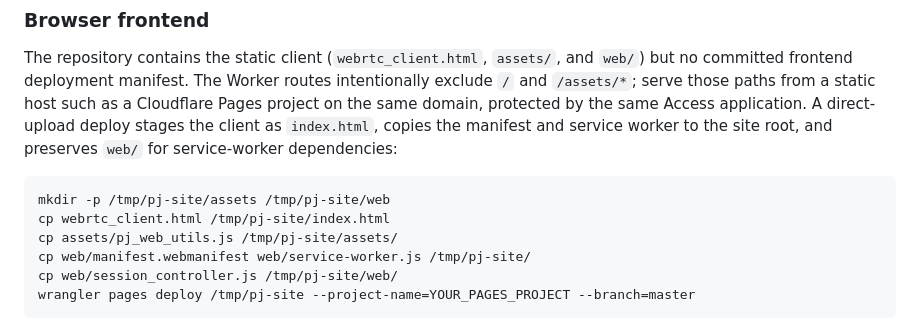
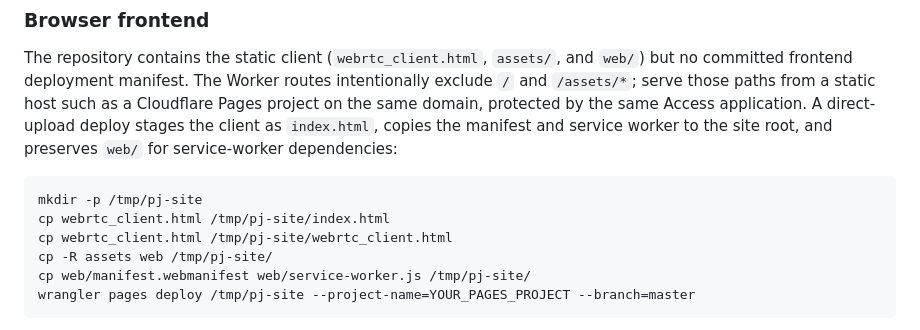
Before and after one commit to LetsVenture2021/PJ, a Markdown page: README.md, the part around the change. Rendered like a GitHub page.

Commit message:
Package all browser runtime assets for Pages

````diff
--- a/README.md
+++ b/README.md
@@ -569,11 +569,11 @@ the manifest and service worker to the site root, and preserves `web/` for
 service-worker dependencies:
 
 ```bash
-mkdir -p /tmp/pj-site/assets /tmp/pj-site/web
+mkdir -p /tmp/pj-site
 cp webrtc_client.html /tmp/pj-site/index.html
-cp assets/pj_web_utils.js /tmp/pj-site/assets/
+cp webrtc_client.html /tmp/pj-site/webrtc_client.html
+cp -R assets web /tmp/pj-site/
 cp web/manifest.webmanifest web/service-worker.js /tmp/pj-site/
-cp web/session_controller.js /tmp/pj-site/web/
 wrangler pages deploy /tmp/pj-site --project-name=YOUR_PAGES_PROJECT --branch=master
 ```
 
````
